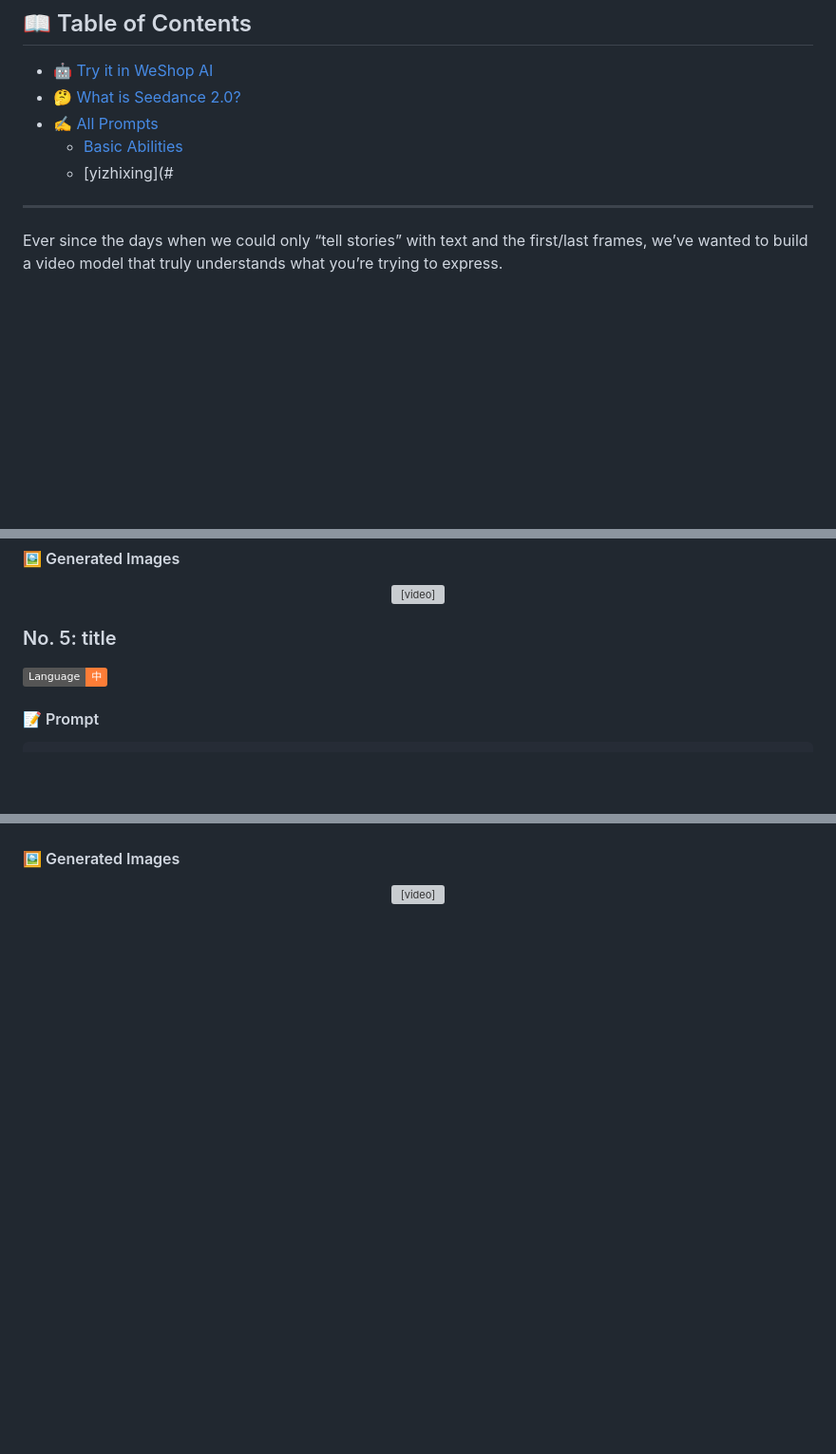
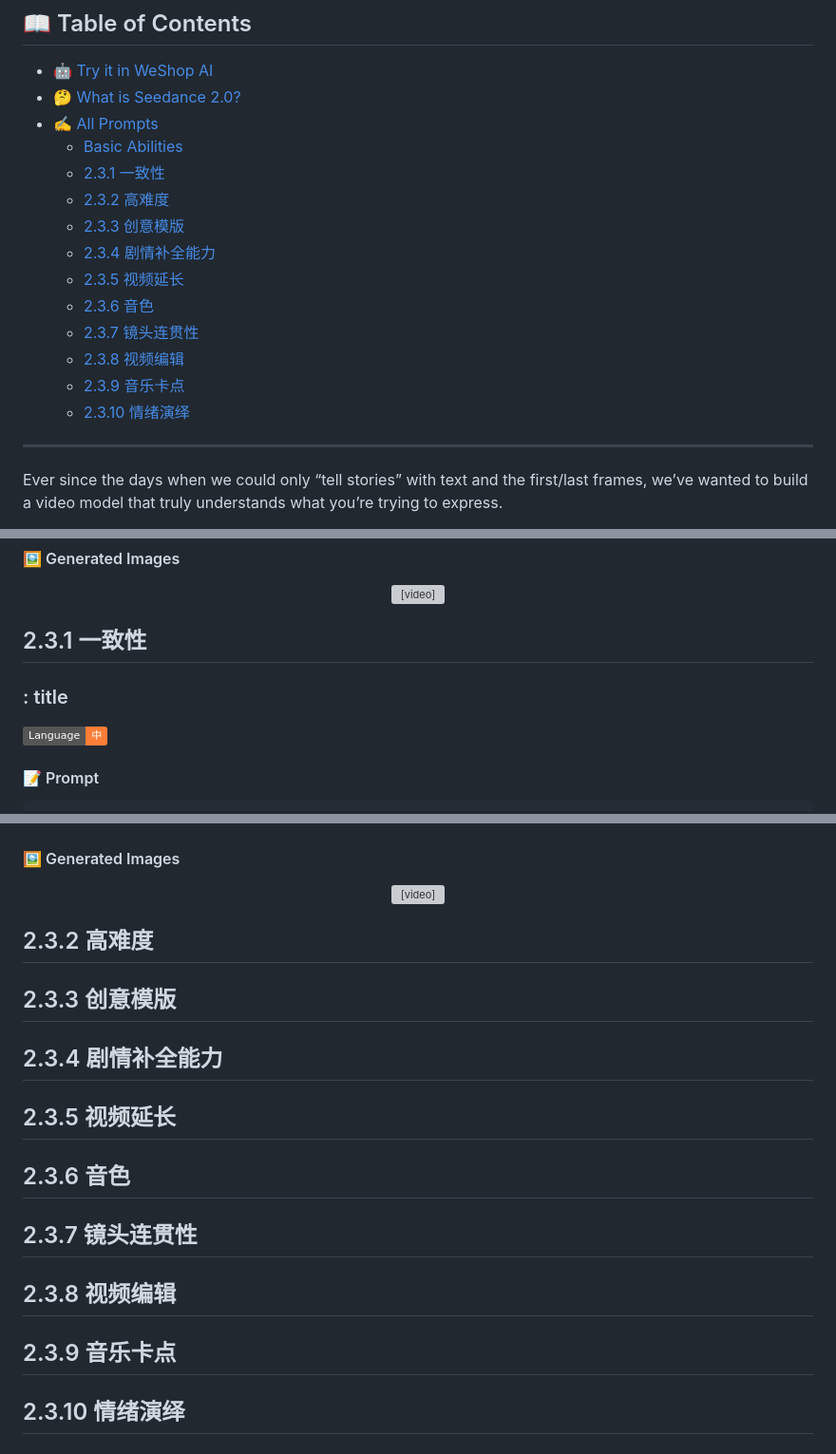
Before and after one commit to weshopai/awesome-Seedance-2.0-prompt, a Markdown page: README.md, 3 parts joined by grey strips. Shown at 95% size. Rendered like a GitHub page; badges without logos; blank space fills up the shorter version; grey boxes are pictures that could not be loaded.

```diff
--- a/README.md
+++ b/README.md
@@ -33,7 +33,16 @@ Why use WeShop AI?
 - [🤔 What is Seedance 2.0?](#-what-is-seedance-20)
 - [✍️ All Prompts](#-all-prompts)
   - [Basic Abilities](#basic-abilities)
-  - [yizhixing](#
+  - [2.3.1 一致性](#231-一致性)
+  - [2.3.2 高难度](#232-高难度)
+  - [2.3.3 创意模版](#233-创意模版)
+  - [2.3.4 剧情补全能力](#234-剧情补全能力)
+  - [2.3.5 视频延长](#235-视频延长)
+  - [2.3.6 音色](#236-音色)
+  - [2.3.7 镜头连贯性](#237-镜头连贯性)
+  - [2.3.8 视频编辑](#238-视频编辑)
+  - [2.3.9 音乐卡点](#239-音乐卡点)
+  - [2.3.10 情绪演绎](#2310-情绪演绎)
 ---
 
 Ever since the days when we could only “tell stories” with text and the first/last frames, we’ve wanted to build a video model that truly understands what you’re trying to express.
@@ -156,7 +165,9 @@ Seedance 2.0 supports four input modalities—image, video, audio, and text—of
 
 </div>
 
-### No. 5: title
+## 2.3.1 一致性
+
+### : title
 ![Language-中](https://img.shields.io/badge/Language-中-orange)
 
 #### 📝 Prompt
@@ -179,3 +190,21 @@ Seedance 2.0 supports four input modalities—image, video, audio, and text—of
 <video src="https://github.com/user-attachments/assets/8ecd5bf4-e47a-4456-801c-b8d70e63388d"> </video>
 
 </div>
+
+## 2.3.2 高难度
+
+## 2.3.3 创意模版
+
+## 2.3.4 剧情补全能力
+
+## 2.3.5 视频延长
+
+## 2.3.6 音色
+
+## 2.3.7 镜头连贯性
+
+## 2.3.8 视频编辑
+
+## 2.3.9 音乐卡点
+
+## 2.3.10 情绪演绎
```
